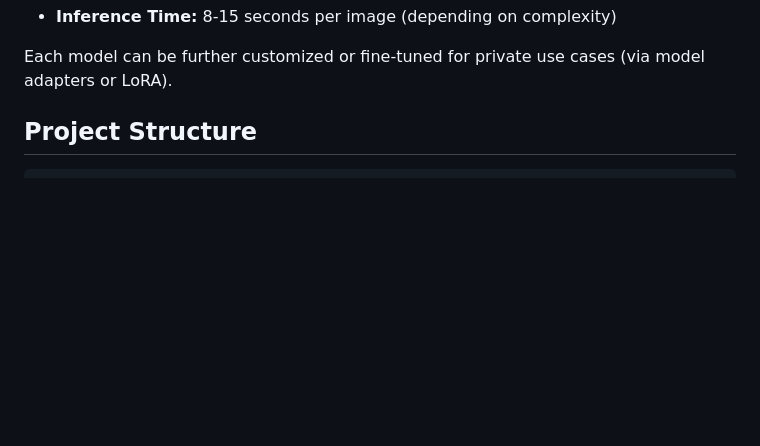
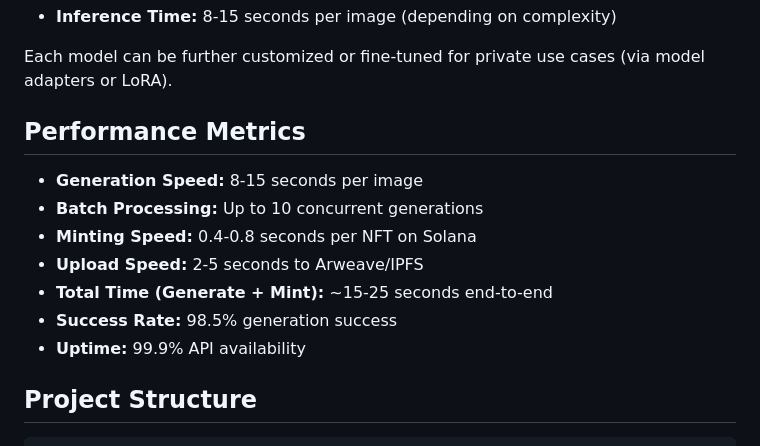
Before and after one commit to hyper-nft-dev/hpyernft-repo-hub, a Markdown page: README.md, the part around the change. Rendered like a GitHub page; blank space fills up the shorter version.

Commit message:
docs: add performance metrics section

```diff
--- a/README.md
+++ b/README.md
@@ -144,6 +144,16 @@ The HyperNFT AI Engine is trained using a mixture of curated NFT datasets and ar
 - **Inference Time:** 8-15 seconds per image (depending on complexity)
 
 Each model can be further customized or fine-tuned for private use cases (via model adapters or LoRA).
+
+## Performance Metrics
+
+- **Generation Speed:** 8-15 seconds per image
+- **Batch Processing:** Up to 10 concurrent generations
+- **Minting Speed:** 0.4-0.8 seconds per NFT on Solana
+- **Upload Speed:** 2-5 seconds to Arweave/IPFS
+- **Total Time (Generate + Mint):** ~15-25 seconds end-to-end
+- **Success Rate:** 98.5% generation success
+- **Uptime:** 99.9% API availability
 
 ## Project Structure
 
```
